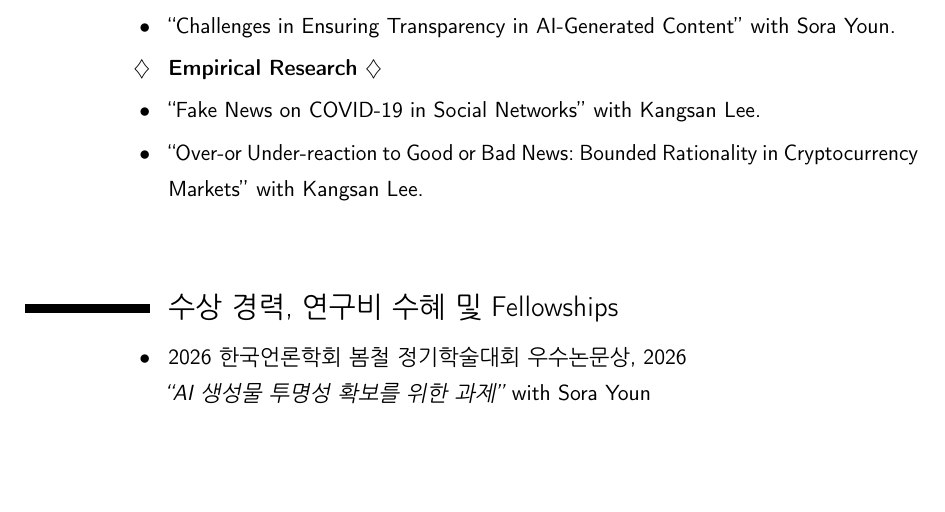
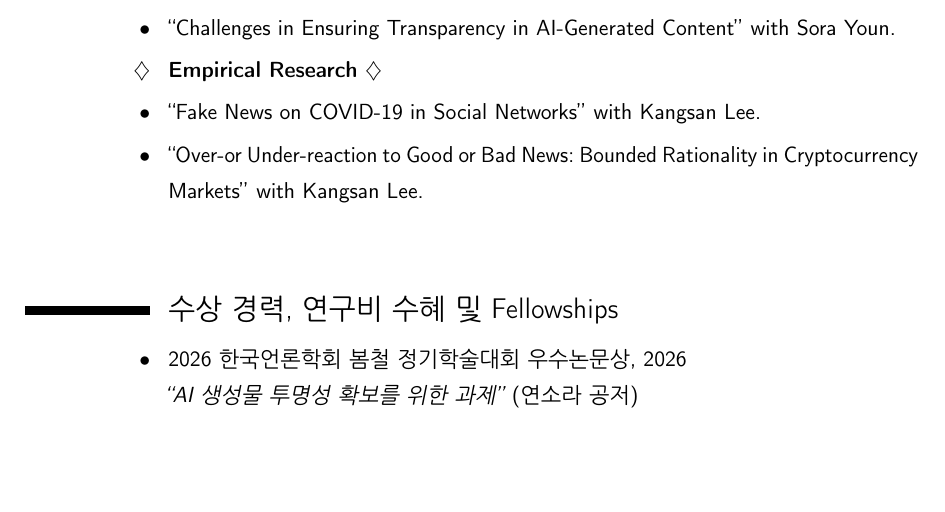
Before and after one commit to jeongdaeyoung/jeongdaeyoung.github.io, a LaTeX CV (cv/CV-DJ-Kor.tex): part of page 3 of 7, cut so that both start at the same text. Compiled offline with pdfLaTeX.

Commit message:
Korean CV: write co-author name as 연소라
Co-Authored-By: Claude Opus 5.5 <noreply@anthropic.com>
Claude-Session: https://claude.ai/code/session_01AMDurPsaeveZWhpCAvv7FQ

```diff
--- a/cv/CV-DJ-Kor.tex
+++ b/cv/CV-DJ-Kor.tex
@@ -227,7 +227,7 @@
 
 
 \section{수상 경력, 연구비 수혜 및 Fellowships}
-\cvitem{$\bullet$}{2026 한국언론학회 봄철 정기학술대회 우수논문상, 2026 \newline \textit{``AI 생성물 투명성 확보를 위한 과제''} with Sora Youn}
+\cvitem{$\bullet$}{2026 한국언론학회 봄철 정기학술대회 우수논문상, 2026 \newline \textit{``AI 생성물 투명성 확보를 위한 과제''} (연소라 공저)}
 \cvitem{$\bullet$}{Special Research Grants for Humanities and Social Sciences, Yonsei University, 2024-2027}
 \cvitem{$\bullet$}{Future-leading Research Initiative Grants, Yonsei University, 2024-2027}
 \cvitem{$\bullet$}{New Faculty Seed Grants, Hanyang University, 2021-2022}
```
Also changed, not shown: cv-kor.pdf.
